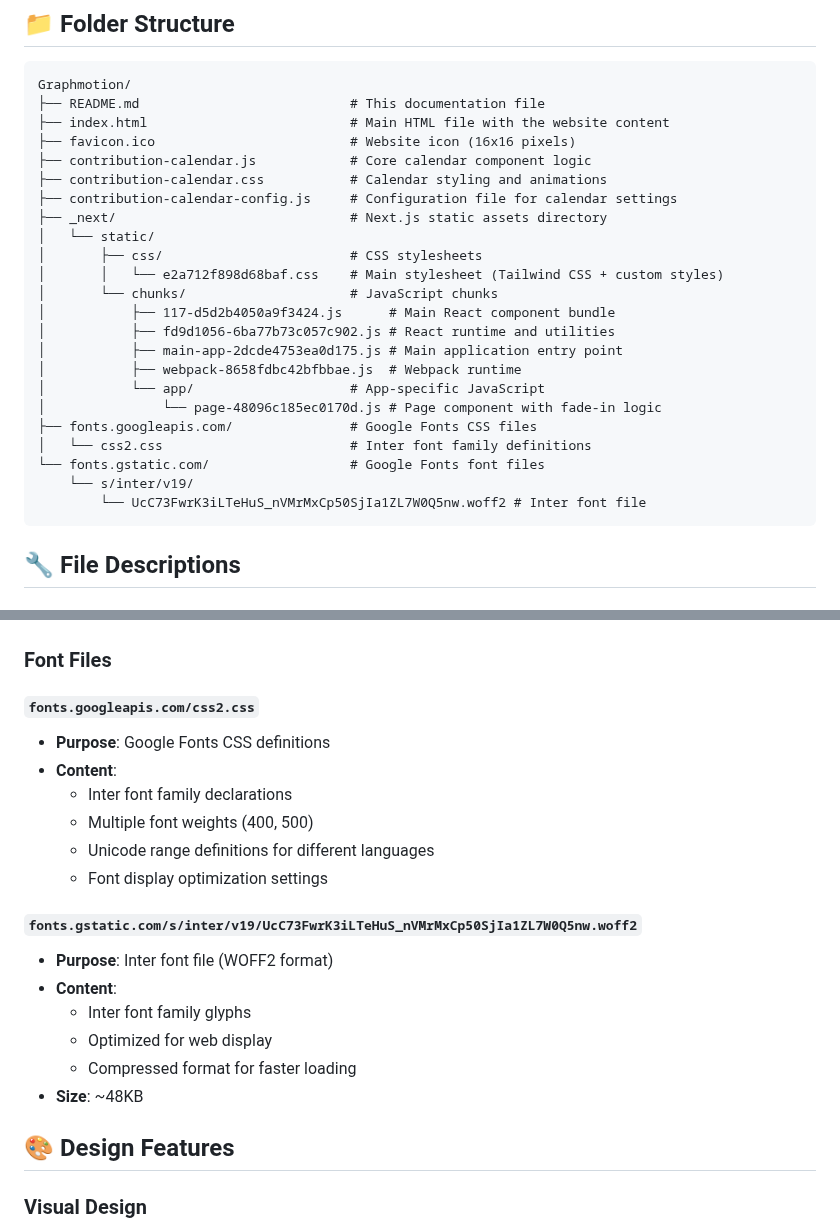
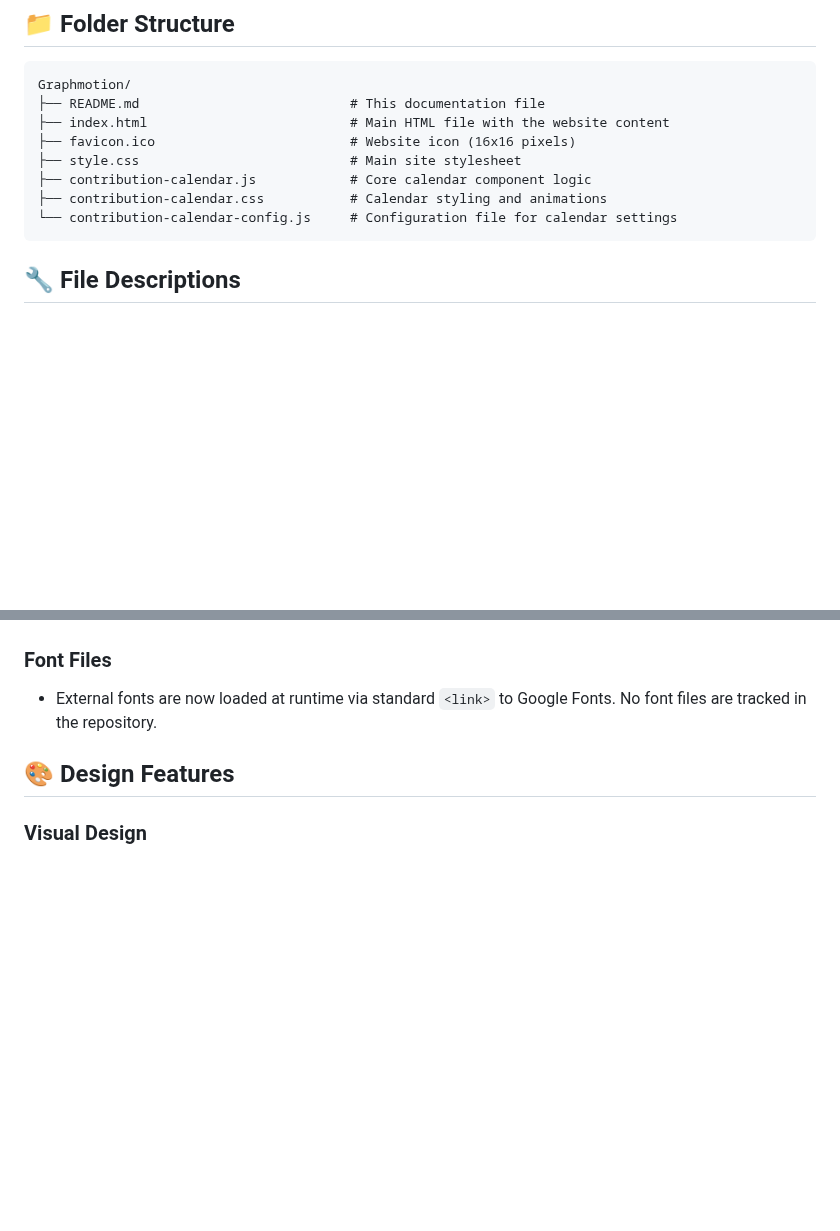
Before and after one commit to ogvaibhavshukla/GraphMotion, a Markdown page: README.md, 2 parts joined by grey strips. Rendered like a GitHub page; blank space fills up the shorter version.

````diff
--- a/README.md
+++ b/README.md
@@ -13,25 +13,10 @@ Graphmotion/
 ├── README.md                           # This documentation file
 ├── index.html                          # Main HTML file with the website content
 ├── favicon.ico                         # Website icon (16x16 pixels)
+├── style.css                           # Main site stylesheet
 ├── contribution-calendar.js            # Core calendar component logic
 ├── contribution-calendar.css           # Calendar styling and animations
-├── contribution-calendar-config.js     # Configuration file for calendar settings
-├── _next/                              # Next.js static assets directory
-│   └── static/
-│       ├── css/                        # CSS stylesheets
-│       │   └── e2a712f898d68baf.css    # Main stylesheet (Tailwind CSS + custom styles)
-│       └── chunks/                     # JavaScript chunks
-│           ├── 117-d5d2b4050a9f3424.js      # Main React component bundle
-│           ├── fd9d1056-6ba77b73c057c902.js # React runtime and utilities
-│           ├── main-app-2dcde4753ea0d175.js # Main application entry point
-│           ├── webpack-8658fdbc42bfbbae.js  # Webpack runtime
-│           └── app/                    # App-specific JavaScript
-│               └── page-48096c185ec0170d.js # Page component with fade-in logic
-├── fonts.googleapis.com/               # Google Fonts CSS files
-│   └── css2.css                        # Inter font family definitions
-└── fonts.gstatic.com/                  # Google Fonts font files
-    └── s/inter/v19/
-        └── UcC73FwrK3iLTeHuS_nVMrMxCp50SjIa1ZL7W0Q5nw.woff2 # Inter font file
+└── contribution-calendar-config.js     # Configuration file for calendar settings
 ```
 
 ## 🔧 File Descriptions
@@ -163,21 +104,7 @@ Graphmotion/
 
 ### Font Files
 
-#### `fonts.googleapis.com/css2.css`
-- **Purpose**: Google Fonts CSS definitions
-- **Content**:
-  - Inter font family declarations
-  - Multiple font weights (400, 500)
-  - Unicode range definitions for different languages
-  - Font display optimization settings
-
-#### `fonts.gstatic.com/s/inter/v19/UcC73FwrK3iLTeHuS_nVMrMxCp50SjIa1ZL7W0Q5nw.woff2`
-- **Purpose**: Inter font file (WOFF2 format)
-- **Content**:
-  - Inter font family glyphs
-  - Optimized for web display
-  - Compressed format for faster loading
-- **Size**: ~48KB
+- External fonts are now loaded at runtime via standard `<link>` to Google Fonts. No font files are tracked in the repository.
 
 ## 🎨 Design Features
 
````
Also changed, not shown: other parts of README.md (+8 -52 lines).
